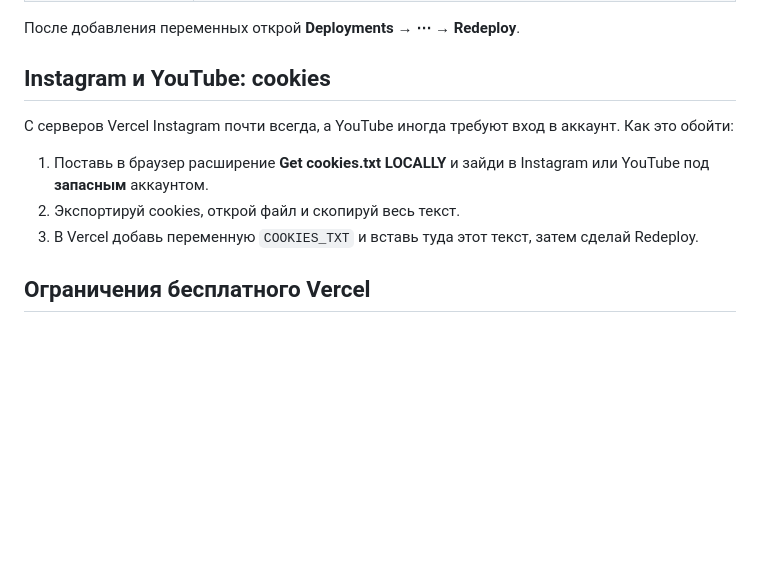
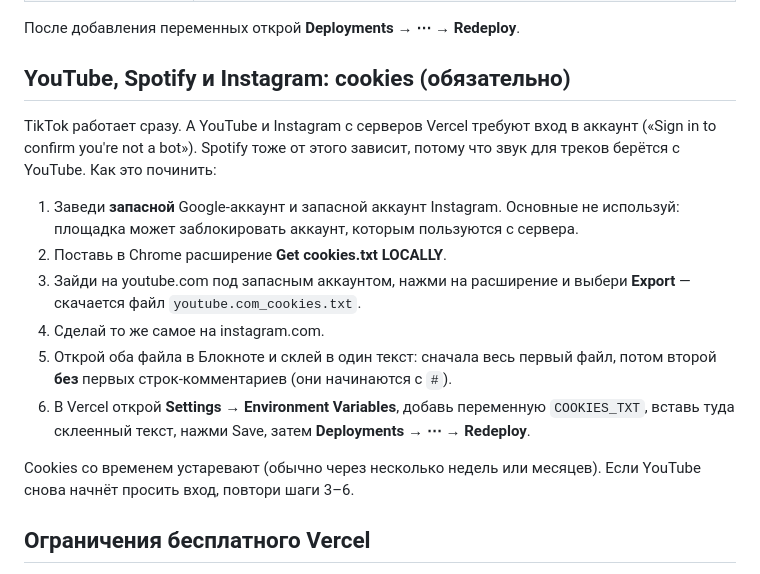
Before and after one commit to Omka-TT/ts-speeds-site, a Markdown page: README.md, the part around the change. Rendered like a GitHub page; blank space fills up the shorter version.

Commit message:
README: cookies обязательны для YouTube, Spotify и Instagram на Vercel
Co-Authored-By: Claude Opus 5.5 <noreply@anthropic.com>

```diff
--- a/README.md
+++ b/README.md
@@ -46,13 +46,18 @@ git push -u origin main
 
 После добавления переменных открой **Deployments → ⋯ → Redeploy**.
 
-## Instagram и YouTube: cookies
+## YouTube, Spotify и Instagram: cookies (обязательно)
 
-С серверов Vercel Instagram почти всегда, а YouTube иногда требуют вход в аккаунт. Как это обойти:
+TikTok работает сразу. А YouTube и Instagram с серверов Vercel требуют вход в аккаунт («Sign in to confirm you're not a bot»). Spotify тоже от этого зависит, потому что звук для треков берётся с YouTube. Как это починить:
 
-1. Поставь в браузер расширение **Get cookies.txt LOCALLY** и зайди в Instagram или YouTube под **запасным** аккаунтом.
-2. Экспортируй cookies, открой файл и скопируй весь текст.
-3. В Vercel добавь переменную `COOKIES_TXT` и вставь туда этот текст, затем сделай Redeploy.
+1. Заведи **запасной** Google-аккаунт и запасной аккаунт Instagram. Основные не используй: площадка может заблокировать аккаунт, которым пользуются с сервера.
+2. Поставь в Chrome расширение **Get cookies.txt LOCALLY**.
+3. Зайди на youtube.com под запасным аккаунтом, нажми на расширение и выбери **Export** — скачается файл `youtube.com_cookies.txt`.
+4. Сделай то же самое на instagram.com.
+5. Открой оба файла в Блокноте и склей в один текст: сначала весь первый файл, потом второй **без** первых строк-комментариев (они начинаются с `#`).
+6. В Vercel открой **Settings → Environment Variables**, добавь переменную `COOKIES_TXT`, вставь туда склеенный текст, нажми Save, затем **Deployments → ⋯ → Redeploy**.
+
+Cookies со временем устаревают (обычно через несколько недель или месяцев). Если YouTube снова начнёт просить вход, повтори шаги 3–6.
 
 ## Ограничения бесплатного Vercel
 
```
